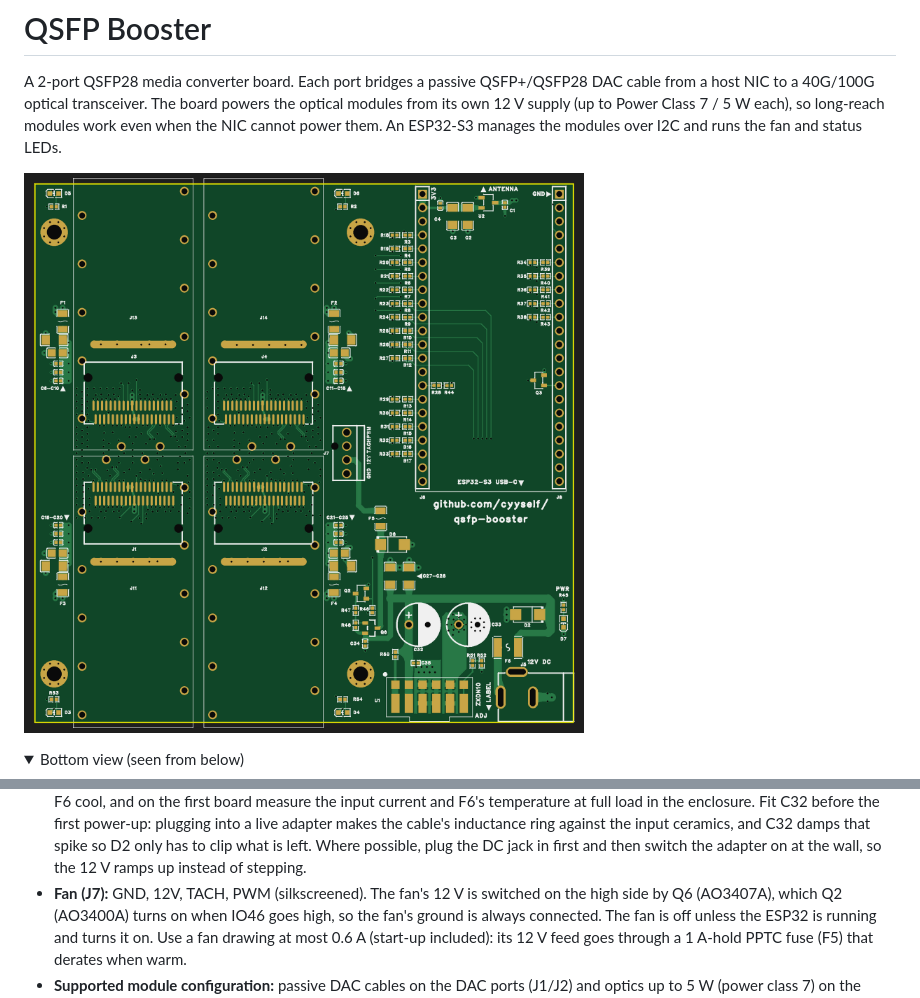
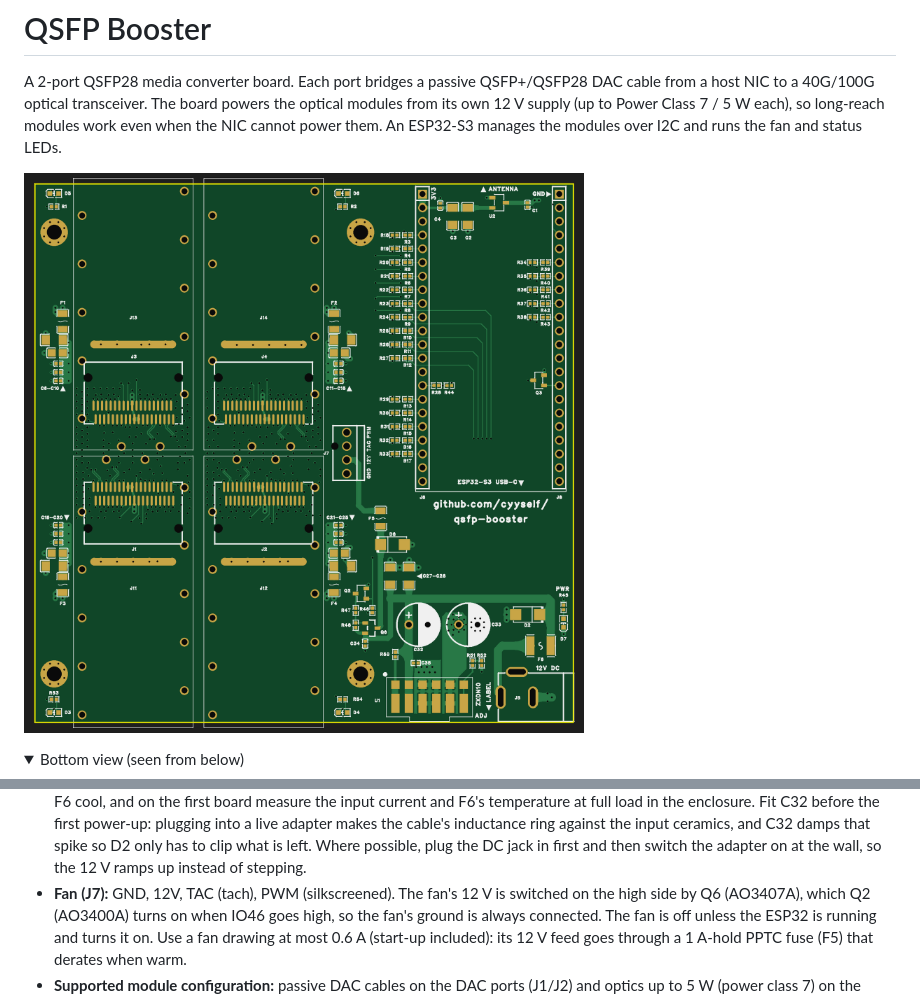
Before and after one commit to cyyself/qsfp-booster, a Markdown page: README.md, 2 parts joined by grey strips. GitHub-like rendering; pictures changed too: docs/images/pcb_top.png; folded sections open.

Commit message:
Give the input fuse and the CH213K room for rework
F6 moves right into the open area above the jack, fed along y 14.2 and
leaving straight up into the 12 V run to D2. U2 (CH213K) moves 2.0 mm and
C1 4.2 mm right, with their vias, so U2 can be reworked. The J7 legend
reads TAC instead of TACH, and the "12V DC" and J5 labels are moved.

Co-Authored-By: Claude Opus 5.5 <noreply@anthropic.com>

```diff
--- a/README.md
+++ b/README.md
@@ -164,7 +164,7 @@ side and a 100 Ω series resistor next to the ESP32 socket. ModSelL and LPMode a
   Fit C32 before the first power-up: plugging into a live adapter makes the cable's inductance ring against the
   input ceramics, and C32 damps that spike so D2 only has to clip what is left. Where possible, plug the DC jack
   in first and then switch the adapter on at the wall, so the 12 V ramps up instead of stepping.
-- **Fan (J7):** GND, 12V, TACH, PWM (silkscreened). The fan's 12 V is switched on the high side by Q6
+- **Fan (J7):** GND, 12V, TAC (tach), PWM (silkscreened). The fan's 12 V is switched on the high side by Q6
   (AO3407A), which Q2 (AO3400A) turns on when IO46 goes high, so the fan's ground is always connected. The fan is off unless the ESP32 is running and turns it on. Use a fan drawing
   at most 0.6 A (start-up included): its 12 V feed goes through a 1 A-hold PPTC fuse (F5) that derates when warm.
 - **Supported module configuration:** passive DAC cables on the DAC ports (J1/J2) and optics up to 5 W (power
```
Also changed, not shown: docs/images/pcb_bottom.png, 1 other file.
